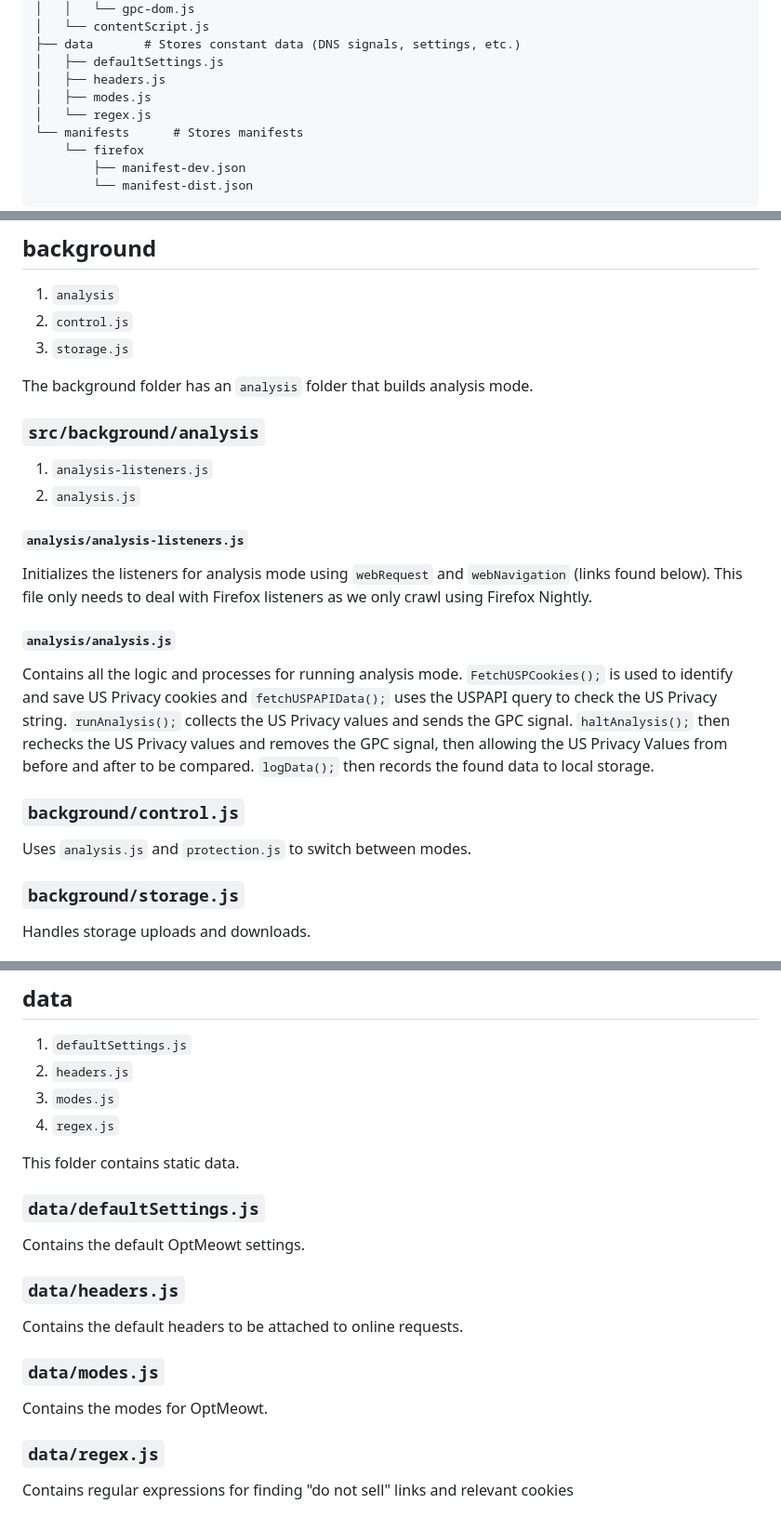
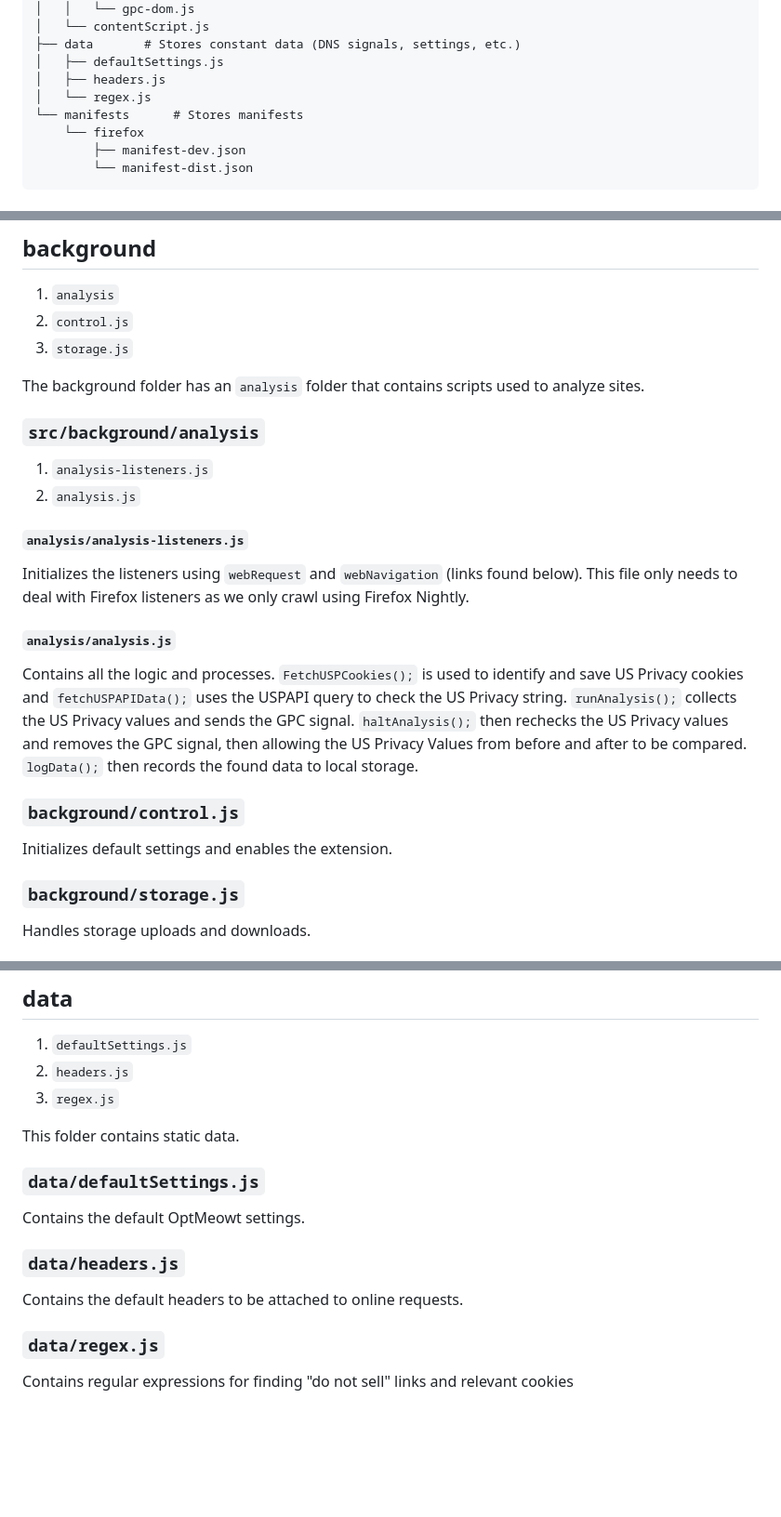
Before and after one commit to privacy-tech-lab/gpc-web-crawler, a Markdown page: gpc-analysis-extension/README_ARCHITECTURE.md, 3 parts joined by grey strips. Shown: that part at 93% size. Rendered like a GitHub page; blank space fills up the shorter version.

Commit message:
Update README_ARCHITECTURE.md (issue #56)

```diff
--- a/gpc-analysis-extension/README_ARCHITECTURE.md
+++ b/gpc-analysis-extension/README_ARCHITECTURE.md
@@ -16,7 +16,6 @@ src
 ├── data       # Stores constant data (DNS signals, settings, etc.)
 │   ├── defaultSettings.js
 │   ├── headers.js
-│   ├── modes.js
 │   └── regex.js
 └── manifests      # Stores manifests
     └── firefox
@@ -39,7 +38,7 @@ The following source folders have detailed descriptions further in the document.
 3. `storage.js`
 
 
-The background folder has an `analysis` folder that builds analysis mode.
+The background folder has an `analysis` folder that contains scripts used to analyze sites.
 
 ### `src/background/analysis`
 
@@ -48,15 +47,15 @@ The background folder has an `analysis` folder that builds analysis mode.
 
 #### `analysis/analysis-listeners.js`
 
-Initializes the listeners for analysis mode using `webRequest` and `webNavigation` (links found below). This file only needs to deal with Firefox listeners as we only crawl using Firefox Nightly.
+Initializes the listeners using `webRequest` and `webNavigation` (links found below). This file only needs to deal with Firefox listeners as we only crawl using Firefox Nightly.
 
 #### `analysis/analysis.js`
 
-Contains all the logic and processes for running analysis mode. `FetchUSPCookies();` is used to identify and save US Privacy cookies and `fetchUSPAPIData();` uses the USPAPI query to check the US Privacy string. `runAnalysis();` collects the US Privacy values and sends the GPC signal. `haltAnalysis();` then rechecks the US Privacy values and removes the GPC signal, then allowing the US Privacy Values from before and after to be compared. `logData();` then records the found data to local storage.
+Contains all the logic and processes. `FetchUSPCookies();` is used to identify and save US Privacy cookies and `fetchUSPAPIData();` uses the USPAPI query to check the US Privacy string. `runAnalysis();` collects the US Privacy values and sends the GPC signal. `haltAnalysis();` then rechecks the US Privacy values and removes the GPC signal, then allowing the US Privacy Values from before and after to be compared. `logData();` then records the found data to local storage.
 
 ### `background/control.js`
 
-Uses `analysis.js` and `protection.js` to switch between modes.
+Initializes default settings and enables the extension.
 
 ### `background/storage.js`
 
@@ -84,8 +83,7 @@ This runs on every page and sends information to signal background processes.
 
 1. `defaultSettings.js`
 2. `headers.js`
-3. `modes.js`
-4. `regex.js`
+3. `regex.js`
 
 This folder contains static data.
 
@@ -96,10 +94,6 @@ Contains the default OptMeowt settings.
 ### `data/headers.js`
 
 Contains the default headers to be attached to online requests.
-
-### `data/modes.js`
-
-Contains the modes for OptMeowt.
 
 ### `data/regex.js`
 
```
